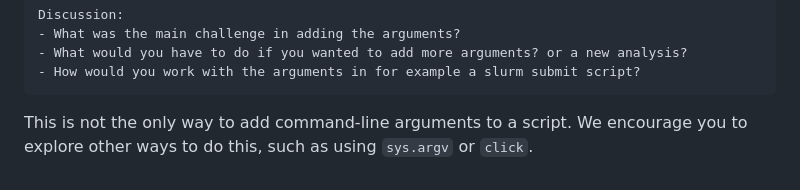
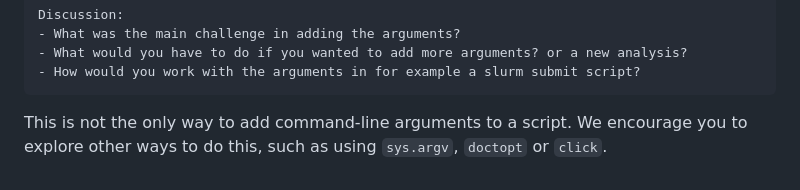
Before and after one commit to coderefinery/python-progression, a Markdown page: content/CLI.md, the part around the change. Drawn GitHub-style.

Commit message:
add one more possible library to research in `CLI.md`

`````diff
--- a/content/CLI.md
+++ b/content/CLI.md
@@ -86,4 +86,4 @@ Discussion:
 - What would you have to do if you wanted to add more arguments? or a new analysis?
 - How would you work with the arguments in for example a slurm submit script?
 ````
-This is not the only way to add command-line arguments to a script. We encourage you to explore other ways to do this, such as using `sys.argv` or `click`.
+This is not the only way to add command-line arguments to a script. We encourage you to explore other ways to do this, such as using `sys.argv`, `doctopt` or `click`.
`````
